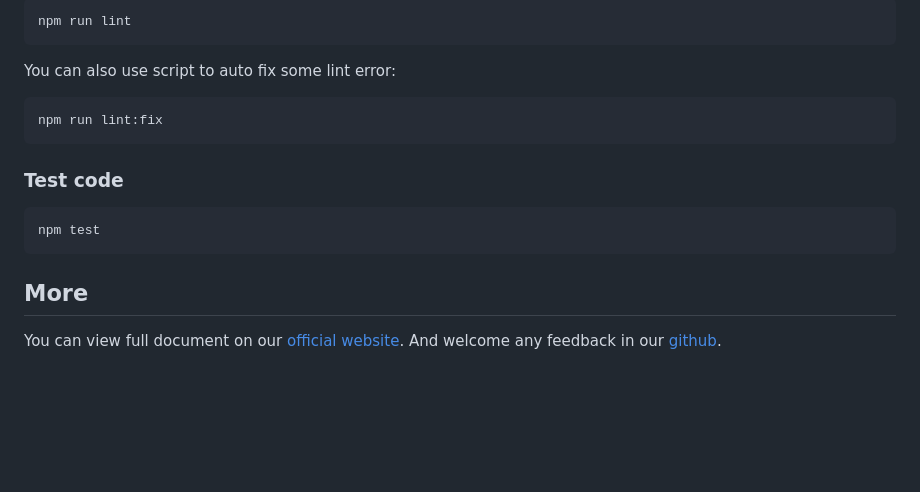
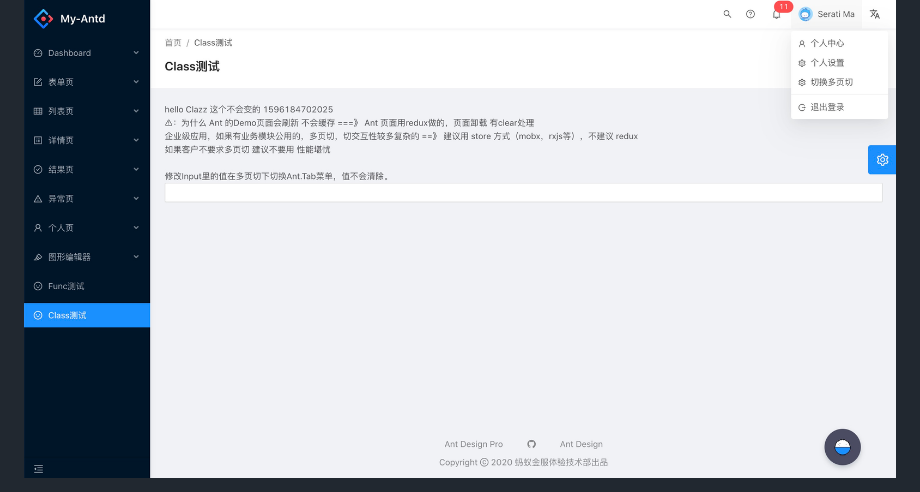
Before and after one commit to Wen006/my-antd, a Markdown page: README.md, the part around one of its changes. GitHub-like rendering; pictures changed too: doc/tab-0003.jpg (added), doc/tab-0004.jpg (added); blank space fills up the shorter version.

````diff
--- a/README.md
+++ b/README.md
@@ -39,19 +23 @@ npm run build
-```bash
-npm run lint
-```
-
-You can also use script to auto fix some lint error:
-
-```bash
-npm run lint:fix
-```
-
-### Test code
-
-```bash
-npm test
-```
-
-## More
-
-You can view full document on our [official website](https://pro.ant.design). And welcome any feedback in our [github](https://github.com/ant-design/ant-design-pro).
+<img src="doc/tab-0004.jpg" alt="tab-0001" style="zoom:50%;" />
````
Also changed, not shown: other parts of README.md (+12 -28 lines), doc/tab-0001.jpg (added), doc/tab-0002.jpg (added), 12 other files.
